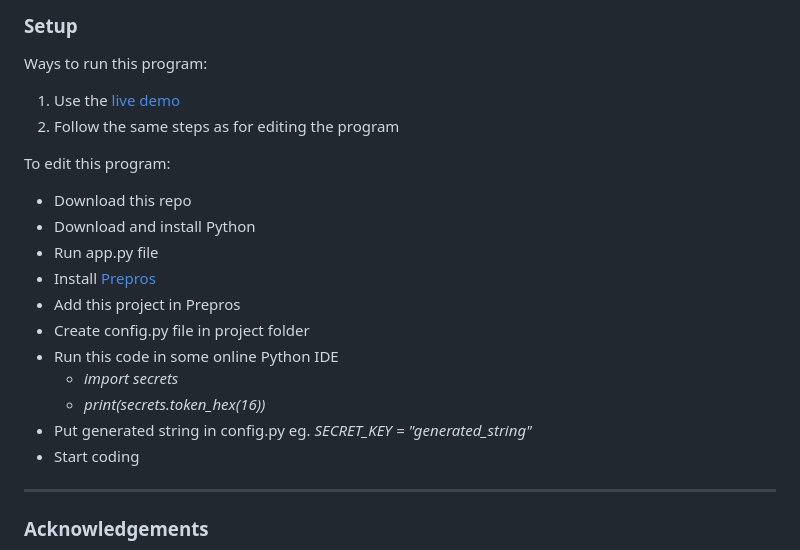
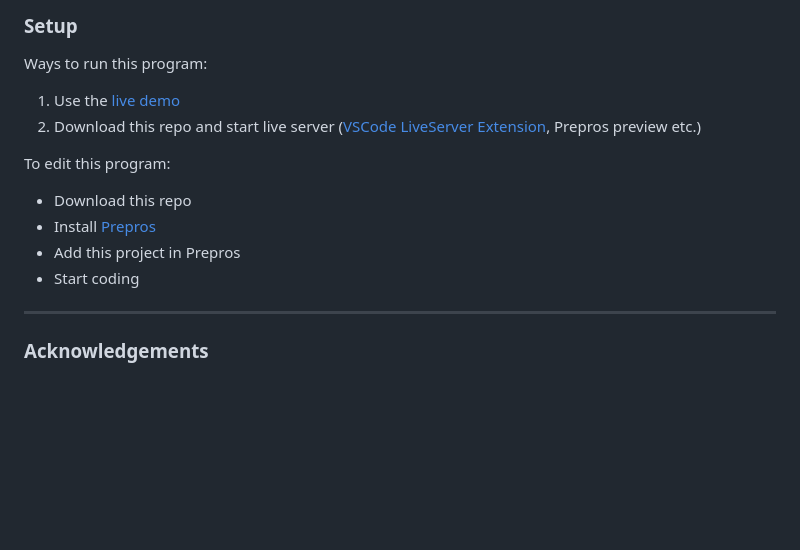
Before and after one commit to Pasek108/ConnectGame, a Markdown page: README.md, the part around the change printed below. Rendered like a GitHub page; blank space fills up the shorter version.

```diff
--- a/README.md
+++ b/README.md
@@ -82,20 +82,13 @@ Programs:
 
 ### Setup
 Ways to run this program:
-1. Use the [live demo](https://tic-tac-toe-alqu.onrender.com)
-2. Follow the same steps as for editing the program
+1. Use the [live demo](https://pasek108.github.io/index.html)
+2. Download this repo and start live server ([VSCode LiveServer Extension](https://marketplace.visualstudio.com/items?itemName=ritwickdey.LiveServer), Prepros preview etc.)
 
 To edit this program:
 - Download this repo
-- Download and install Python
-- Run app.py file
 - Install [Prepros](https://prepros.io)
 - Add this project in Prepros
-- Create config.py file in project folder
-- Run this code in some online Python IDE
-  - *import secrets*
-  - *print(secrets.token_hex(16))*
-- Put generated string in config.py eg. *SECRET_KEY = "generated_string"*
 - Start coding
 
 ----------------------------------
```
Also changed, not shown: other parts of README.md (+1 -1 lines).
